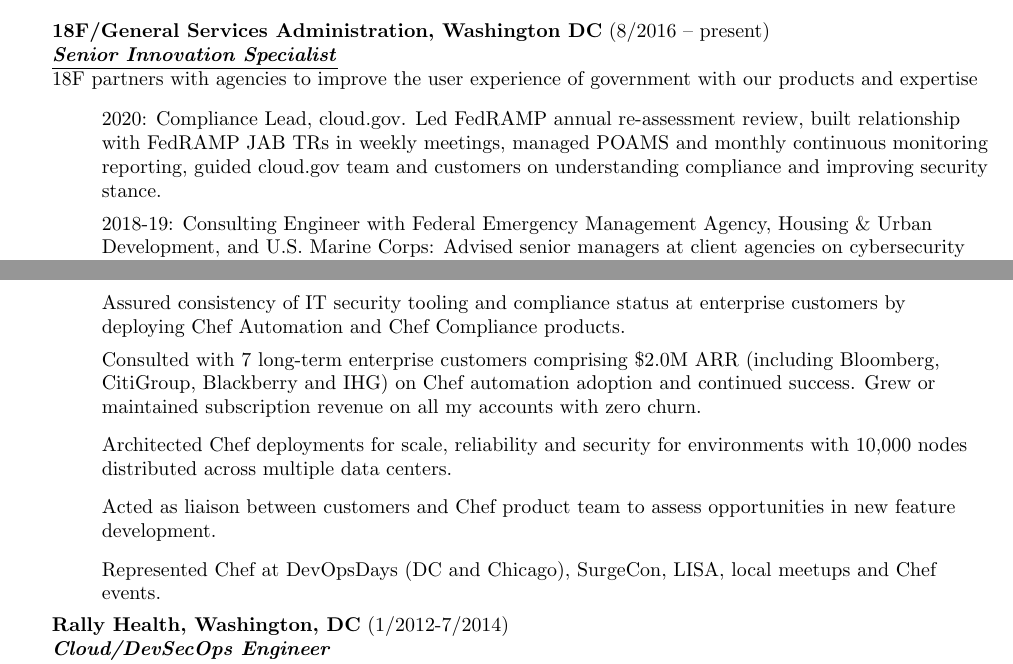
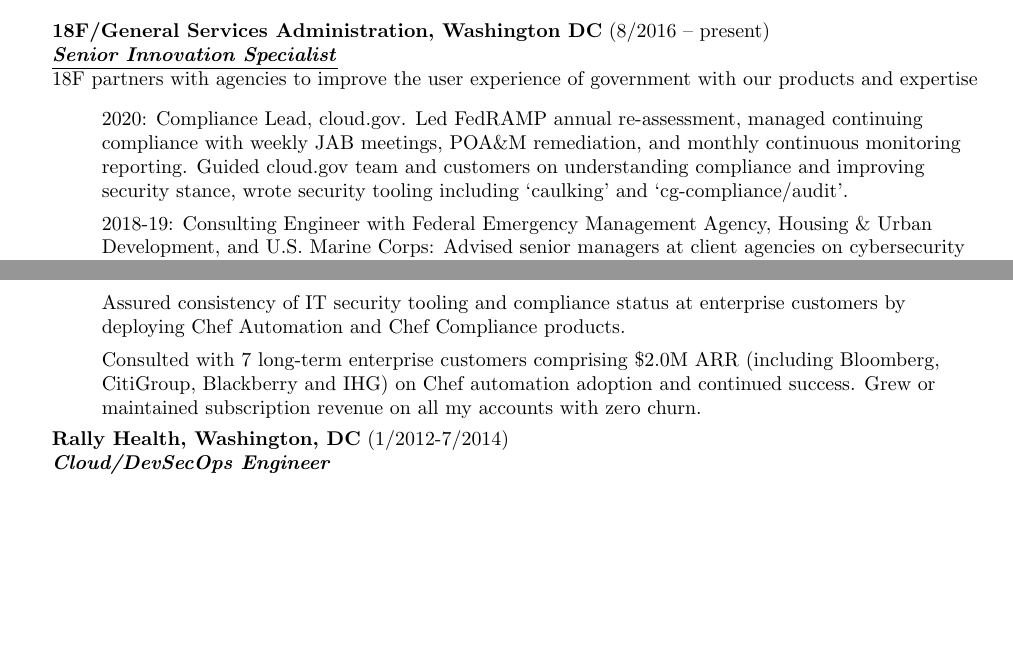
Before and after one commit to pburkholder/resume, a LaTeX CV (resume.tex): two parts of pages 1 and 2 of 5 before the commit and two parts of pages 1 and 2 of 4 after it, joined at a grey line, cut so that both start at the same text, the shorter picture padded with empty space. Compiled offline with pdfLaTeX.

Commit message:
Fixed grammer, punc.

```diff
--- a/resume.tex
+++ b/resume.tex
@@ -73,7 +73,7 @@
 \employer{18F/General Services Administration, Washington DC}{8/2016 -- present}{Senior Innovation Specialist}
 18F partners with agencies to improve the user experience of government with our products and expertise
 \begin{achievements}
-  \item 2020: Compliance Lead, cloud.gov. Led FedRAMP annual re-assessment review, built relationship with FedRAMP JAB TRs in weekly meetings, managed POA&MS and monthly continuous monitoring reporting, guided cloud.gov team and customers on understanding compliance and improving security stance.
+  \item 2020: Compliance Lead, cloud.gov. Led FedRAMP annual re-assessment, managed continuing compliance with weekly JAB meetings, POA\&M remediation, and monthly continuous monitoring reporting. Guided cloud.gov team and customers on understanding compliance and improving security stance, wrote security tooling including `caulking' and `cg-compliance/audit'.
   \item 2018-19: Consulting Engineer with Federal Emergency Management Agency, Housing \&
     Urban Development, and U.S. Marine Corps: Advised senior managers at client agencies
     on cybersecurity and compliance in cloud adoption, translated functional requirements
@@ -115,10 +115,10 @@
   \item Assured consistency of IT security tooling and compliance status at enterprise customers by deploying Chef Automation and Chef Compliance products.
   \item Consulted with 7 long-term enterprise customers comprising \$2.0M ARR (including Bloomberg, CitiGroup, Blackberry and IHG) on Chef automation adoption and continued success. Grew or maintained subscription revenue on all my accounts with zero churn.
 %  \item Conducted the Chef DevOps Journey Assessment (Dojo) with three customers, generated specific one-year recommendations for accelerating delivery of business value with DevOps.
-  \item Architected Chef deployments for scale, reliability and security for environments with 10,000 nodes distributed across multiple data centers.
+%  \item Architected Chef deployments for scale, reliability and security for environments with 10,000 nodes distributed across multiple data centers.
 %  \item Developed cookbook code, plugins, bug fixes and product feature enhancements on behalf of Chef customers.
-  \item Acted as liaison between customers and Chef product team to assess opportunities in new feature development.
-  \item Represented Chef at DevOpsDays (DC and Chicago), SurgeCon, LISA, local meetups and Chef events.
+%  \item Acted as liaison between customers and Chef product team to assess opportunities in new feature development.
+ % \item Represented Chef at DevOpsDays (DC and Chicago), SurgeCon, LISA, local meetups and Chef events.
 \end{achievements}
 
 \employer{Rally Health, Washington, DC}{1/2012-7/2014}{Cloud/DevSecOps Engineer}
```
